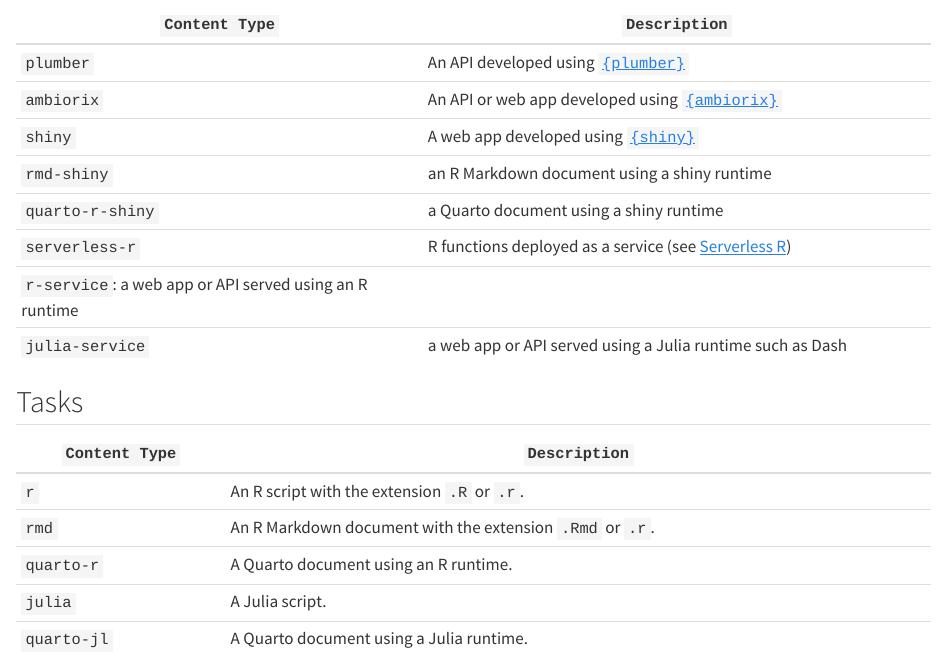
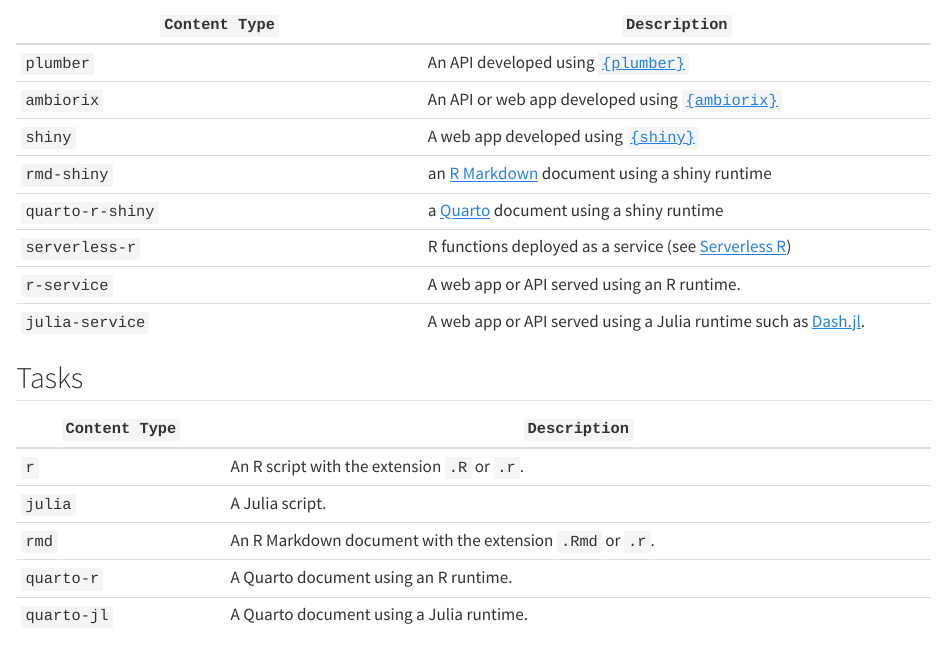
Before and after one commit to ricochet-rs/docs, a Quarto document (docs/content-items.qmd): the page in a window 1100 px wide, from 330 px down. Rendered offline with R 4.5, knitr and Pandoc in place of Quarto, with nearby package versions.

Commit message:
fix issue with table

```diff
--- a/docs/content-items.qmd
+++ b/docs/content-items.qmd
@@ -19,18 +19,18 @@
 | `plumber` | An API developed using [`{plumber}`](https://rplumber.io) |
 | `ambiorix`| An API or web app developed using [`{ambiorix}`](https://ambiorix.dev) |
 | `shiny` | A web app developed using [`{shiny}`](https://shiny.posit.co/r/) |
-| `rmd-shiny` | an R Markdown document using a shiny runtime |
-| `quarto-r-shiny` | a Quarto document using a shiny runtime |
+| `rmd-shiny` | an [R Markdown](https://rmarkdown.rstudio.com/) document using a shiny runtime |
+| `quarto-r-shiny` | a [Quarto](http://quarto.org/) document using a shiny runtime |
 | `serverless-r` | R functions deployed as a service (see [Serverless R](/serverless-r)) |
-| `r-service`: a web app or API served using an R runtime |
-| `julia-service` | a web app or API served using a Julia runtime such as Dash |
+| `r-service` | A web app or API served using an R runtime. |
+| `julia-service` | A web app or API served using a Julia runtime such as [Dash.jl](https://github.com/plotly/Dash.jl). |
 
 ## Tasks
 
 | `Content Type` | `Description` |
 | ------------ | --------------- |
 | `r` | An R script with the extension `.R` or `.r`. |
+| `julia` | A Julia script. |
 | `rmd` | An R Markdown document with the extension `.Rmd` or `.r`. |
 | `quarto-r` | A Quarto document using an R runtime. |
-| `julia` | A Julia script. |
 | `quarto-jl` | A Quarto document using a Julia runtime. |
```
Also changed, not shown: 1 other file.
